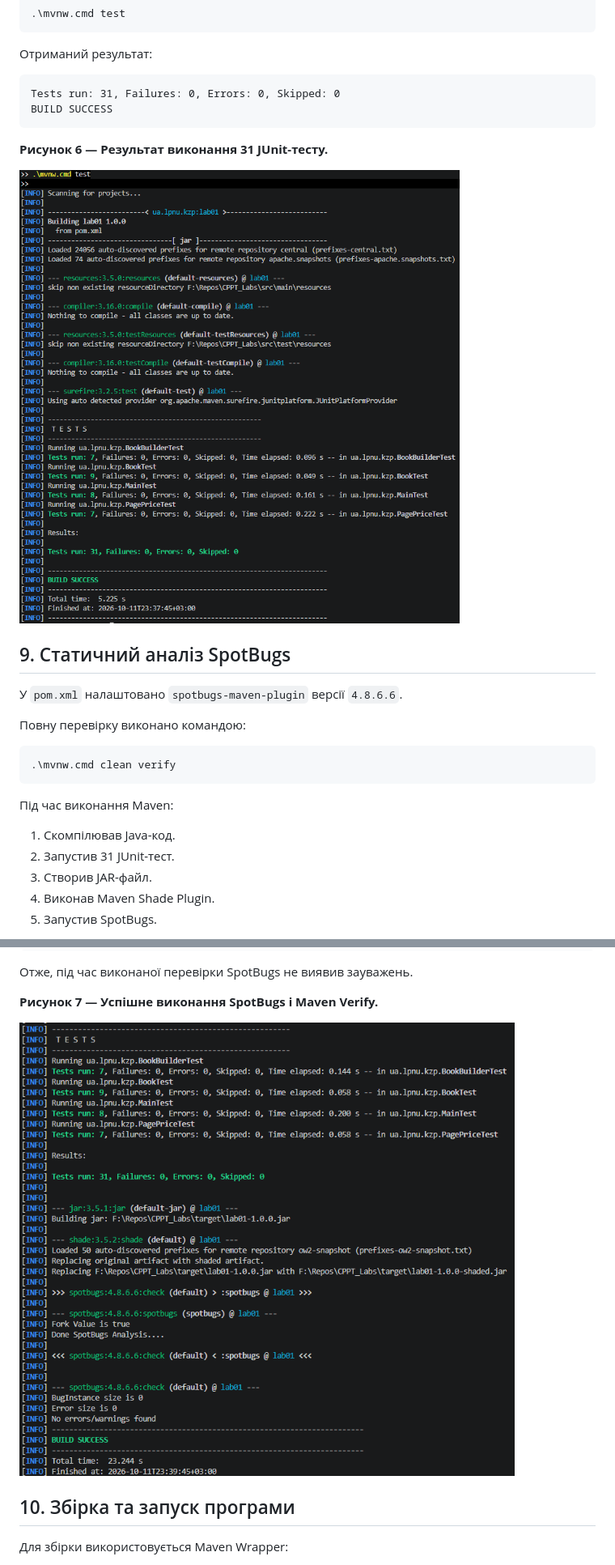
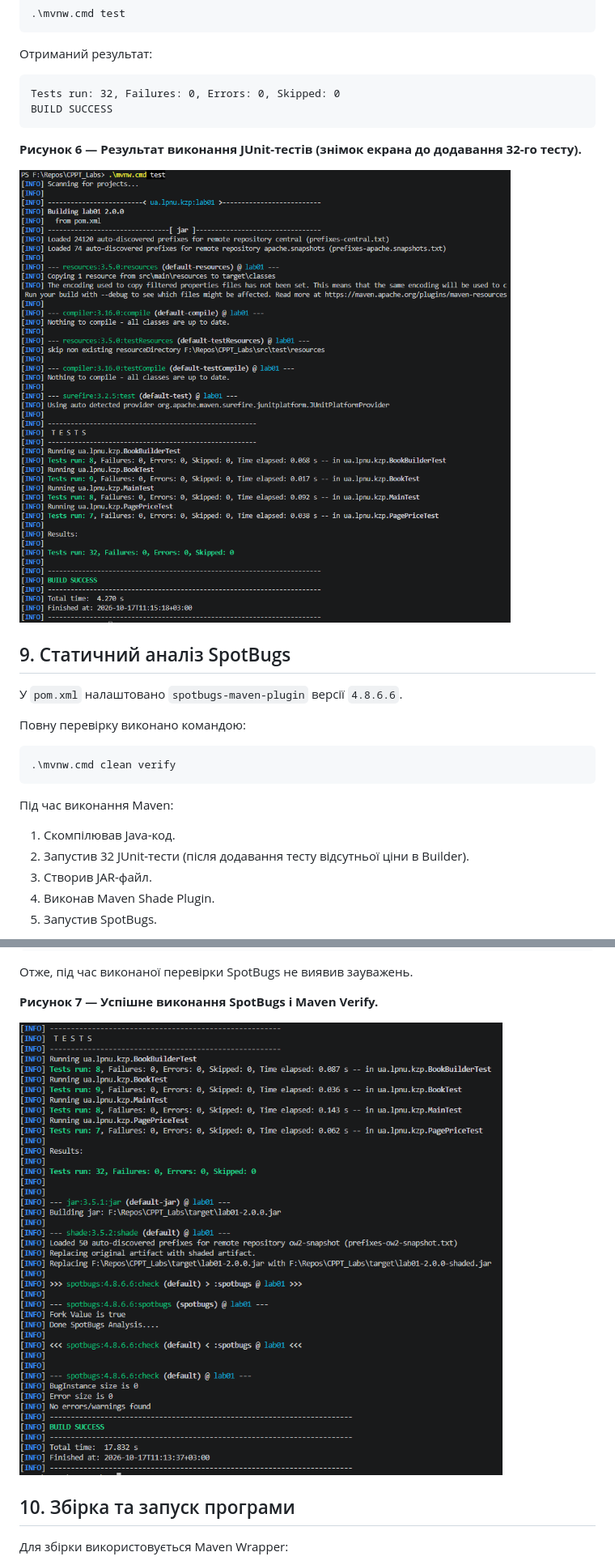
Before and after one commit to Ivan-png-svg/CPPT_Andrus_VA_KI-303_1, a Markdown page: REPORT.md, 2 parts joined by grey strips. Shown at 81% size. Rendered like a GitHub page; pictures changed too: docs/lab2/06-junit-tests.png, docs/lab2/07-spotbugs-verify.png.

````diff
--- a/REPORT.md
+++ b/REPORT.md
@@ -308,9 +308,9 @@ Compare-Object (Get-Content .\baseline\report-lab01.txt -Encoding UTF8) (Get-Con
 Отриманий результат:
 
 ```text
-Tests run: 31, Failures: 0, Errors: 0, Skipped: 0
+Tests run: 32, Failures: 0, Errors: 0, Skipped: 0
 BUILD SUCCESS
 ```
 
-**Рисунок 6 — Результат виконання 31 JUnit-тесту.**
+**Рисунок 6 — Результат виконання JUnit-тестів (знімок екрана до додавання 32-го тесту).**
 
@@ -329,7 +329,7 @@ BUILD SUCCESS
 Під час виконання Maven:
 
 1. Скомпілював Java-код.
-2. Запустив 31 JUnit-тест.
+2. Запустив 32 JUnit-тести (після додавання тесту відсутньої ціни в Builder).
 3. Створив JAR-файл.
 4. Виконав Maven Shade Plugin.
 5. Запустив SpotBugs.
````
Also changed, not shown: other parts of REPORT.md (+16 -10 lines), README.md (+20 -14 lines).
